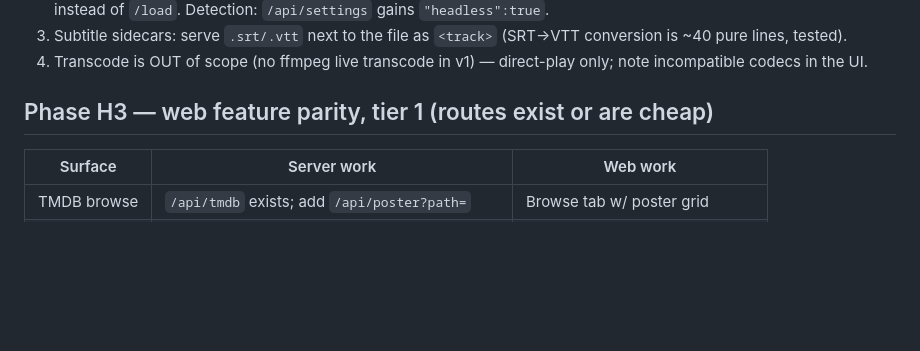
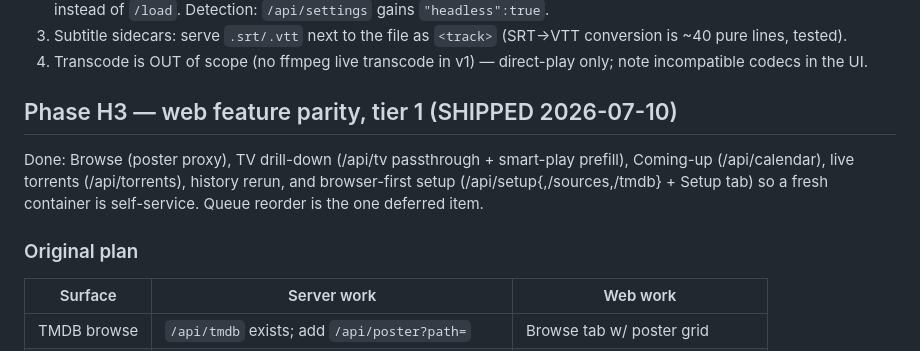
Before and after one commit to debpalash/Opal, a Markdown page: docs/headless-hosting-spec.md, the part around the change. Rendered like a GitHub page; blank space fills up the shorter version.

Commit message:
docs: mark headless H3 shipped

```diff
--- a/docs/headless-hosting-spec.md
+++ b/docs/headless-hosting-spec.md
@@ -60,7 +60,14 @@ The Dockerfile exists but has never been gated on a Linux host.
 4. Transcode is OUT of scope (no ffmpeg live transcode in v1) — direct-play
    only; note incompatible codecs in the UI.
 
-## Phase H3 — web feature parity, tier 1 (routes exist or are cheap)
+## Phase H3 — web feature parity, tier 1 (SHIPPED 2026-07-10)
+
+Done: Browse (poster proxy), TV drill-down (/api/tv passthrough + smart-play
+prefill), Coming-up (/api/calendar), live torrents (/api/torrents), history
+rerun, and browser-first setup (/api/setup{,/sources,/tmdb} + Setup tab) so a
+fresh container is self-service. Queue reorder is the one deferred item.
+
+### Original plan
 
 | Surface        | Server work                                   | Web work |
 |----------------|-----------------------------------------------|----------|
```
